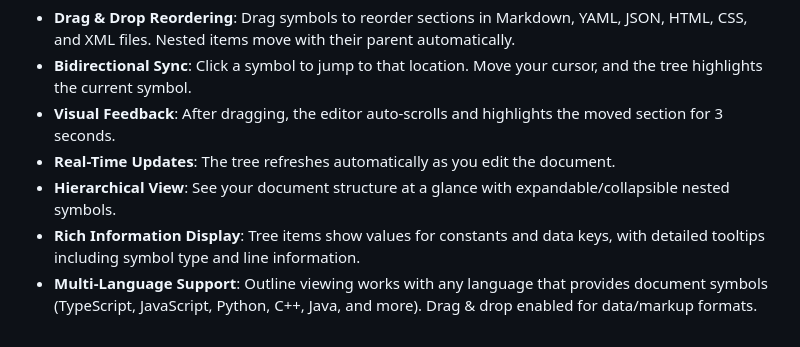
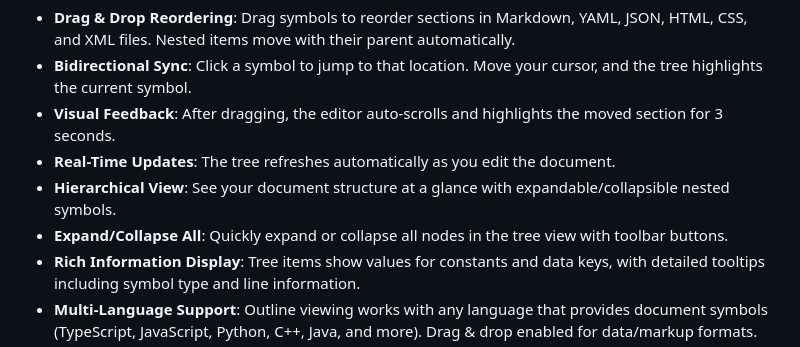
Before and after one commit to doughgle/outline-eclipsed, a Markdown page: README.md, the part around the change. Rendered like a GitHub page.

Commit message:
Update README with expand/collapse all feature documentation
Co-authored-by: doughgle <1888062+doughgle@users.noreply.github.com>

```diff
--- a/README.md
+++ b/README.md
@@ -21,6 +21,7 @@ _Outline Eclipsed_: An outline view for VS Code that lets you drag and drop to r
 - **Visual Feedback**: After dragging, the editor auto-scrolls and highlights the moved section for 3 seconds.
 - **Real-Time Updates**: The tree refreshes automatically as you edit the document.
 - **Hierarchical View**: See your document structure at a glance with expandable/collapsible nested symbols.
+- **Expand/Collapse All**: Quickly expand or collapse all nodes in the tree view with toolbar buttons.
 - **Rich Information Display**: Tree items show values for constants and data keys, with detailed tooltips including symbol type and line information.
 - **Multi-Language Support**: Outline viewing works with any language that provides document symbols (TypeScript, JavaScript, Python, C++, Java, and more). Drag & drop enabled for data/markup formats.
 - **Graceful Language Server Activation**: Outline auto-refreshes when symbols become available; shows a short status message if symbols aren't ready yet.
```
